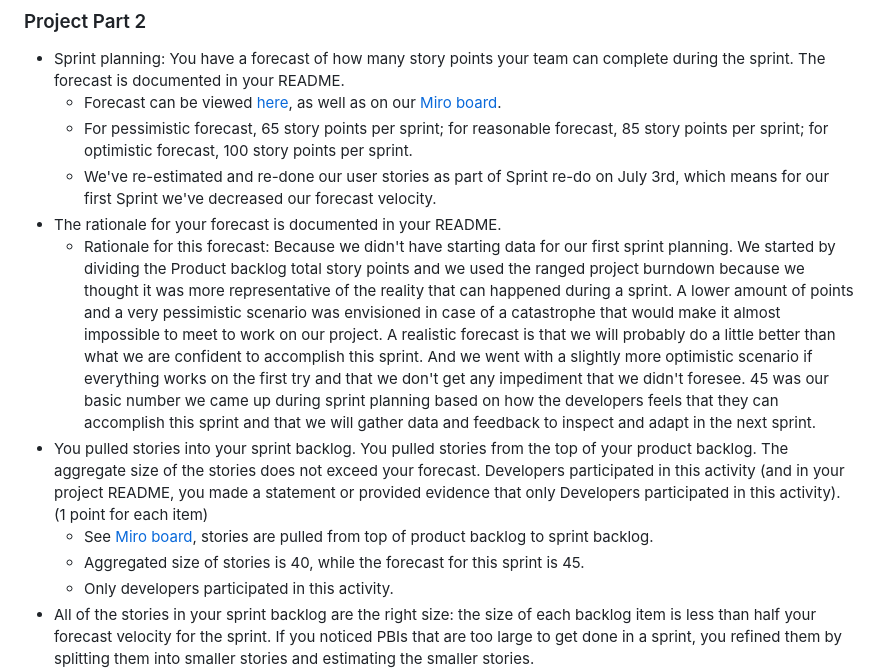
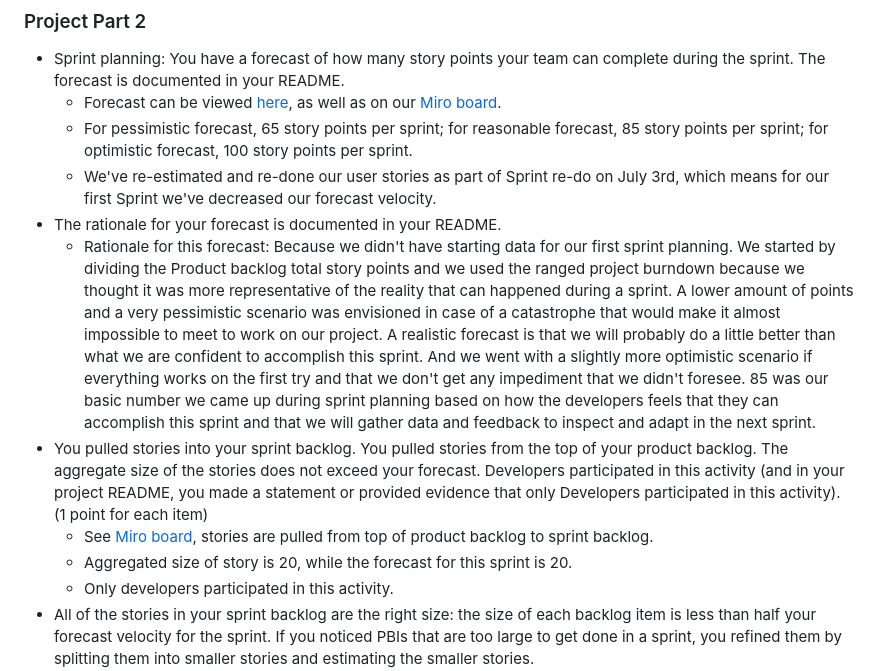
Before and after one commit to CrimsonDreamers/CSCI-S-71-Project---CommuShare, a Markdown page: README.md, the part around the change. GitHub-like rendering.

```diff
--- a/README.md
+++ b/README.md
@@ -34,10 +34,10 @@ We did refined the user sories and added additional details (when needed) & acce
   - For pessimistic forecast, 65 story points per sprint; for reasonable forecast, 85 story points per sprint; for optimistic forecast, 100 story points per sprint.
   - We've re-estimated and re-done our user stories as part of Sprint re-do on July 3rd, which means for our first Sprint we've decreased our forecast velocity.
 - The rationale for your forecast is documented in your README.
-  - Rationale for this forecast: Because we didn't have starting data for our first sprint planning. We started by dividing the Product backlog total story points and we used the ranged project burndown because we thought it was more representative of the reality that can happened during a sprint. A lower amount of points and a very pessimistic scenario was envisioned in case of a catastrophe that would make it almost impossible to meet to work on our project. A realistic forecast is that we will probably do a little better than what we are confident to accomplish this sprint. And we went with a slightly more optimistic scenario if everything works on the first try and that we don't get any impediment that we didn't foresee. 45 was our basic number we came up during sprint planning based on how the developers feels that they can accomplish this sprint and that we will gather data and feedback to inspect and adapt in the next sprint.
+  - Rationale for this forecast: Because we didn't have starting data for our first sprint planning. We started by dividing the Product backlog total story points and we used the ranged project burndown because we thought it was more representative of the reality that can happened during a sprint. A lower amount of points and a very pessimistic scenario was envisioned in case of a catastrophe that would make it almost impossible to meet to work on our project. A realistic forecast is that we will probably do a little better than what we are confident to accomplish this sprint. And we went with a slightly more optimistic scenario if everything works on the first try and that we don't get any impediment that we didn't foresee. 85 was our basic number we came up during sprint planning based on how the developers feels that they can accomplish this sprint and that we will gather data and feedback to inspect and adapt in the next sprint.
 - You pulled stories into your sprint backlog. You pulled stories from the top of your product backlog. The aggregate size of the stories does not exceed your forecast. Developers participated in this activity (and in your project README, you made a statement or provided evidence that only Developers participated in this activity). (1 point for each item)
   - See [Miro board](https://miro.com/app/board/uXjVK2OVZ-c=/), stories are pulled from top of product backlog to sprint backlog.
-  - Aggregated size of stories is 40, while the forecast for this sprint is 45.
+  - Aggregated size of story is 20, while the forecast for this sprint is 20.
   - Only developers participated in this activity.
 - All of the stories in your sprint backlog are the right size: the size of each backlog item is less than half your forecast velocity for the sprint. If you noticed PBIs that are too large to get done in a sprint, you refined them by splitting them into smaller stories and estimating the smaller stories.
   - Size of the largest item is 40, which is less than half of 85 (our usual forecast velocity for the sprint). For the first Sprint though, we've decreased our velocity to 20.
```
